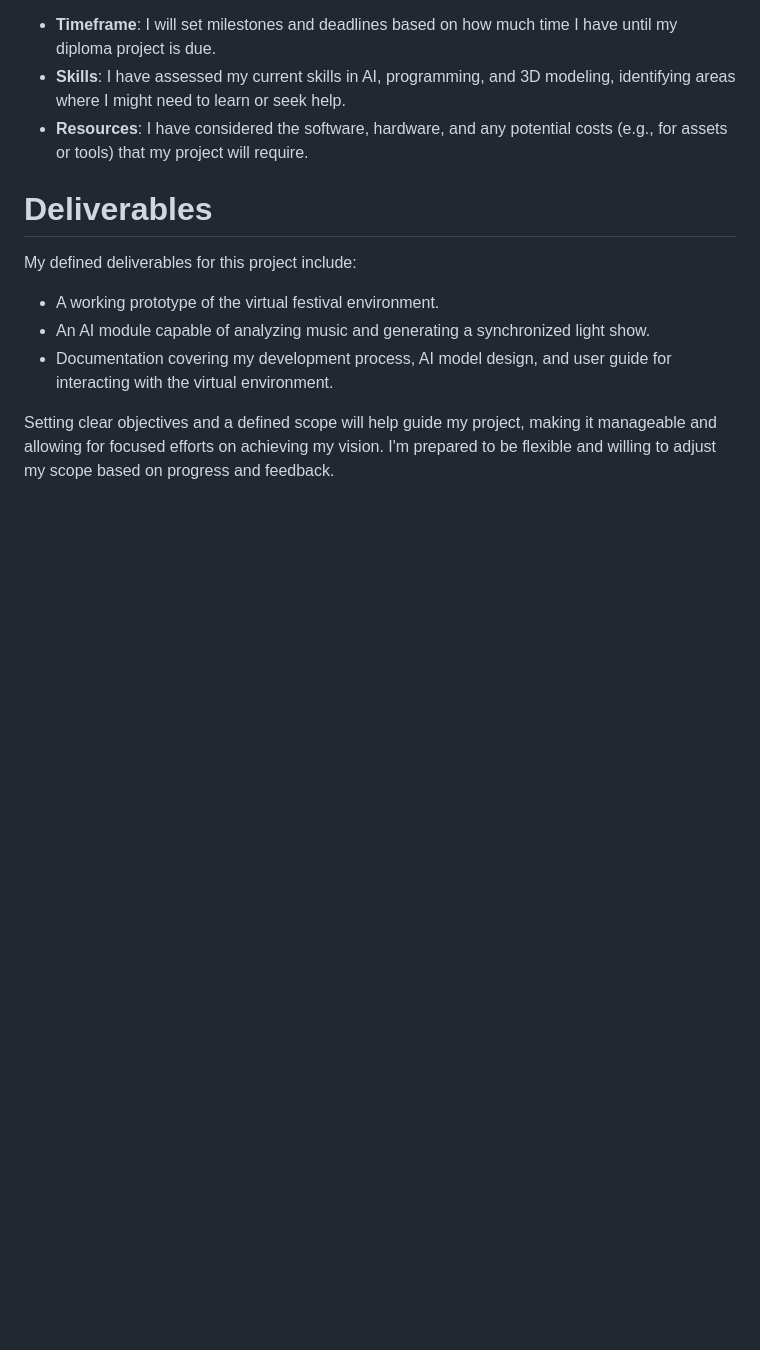
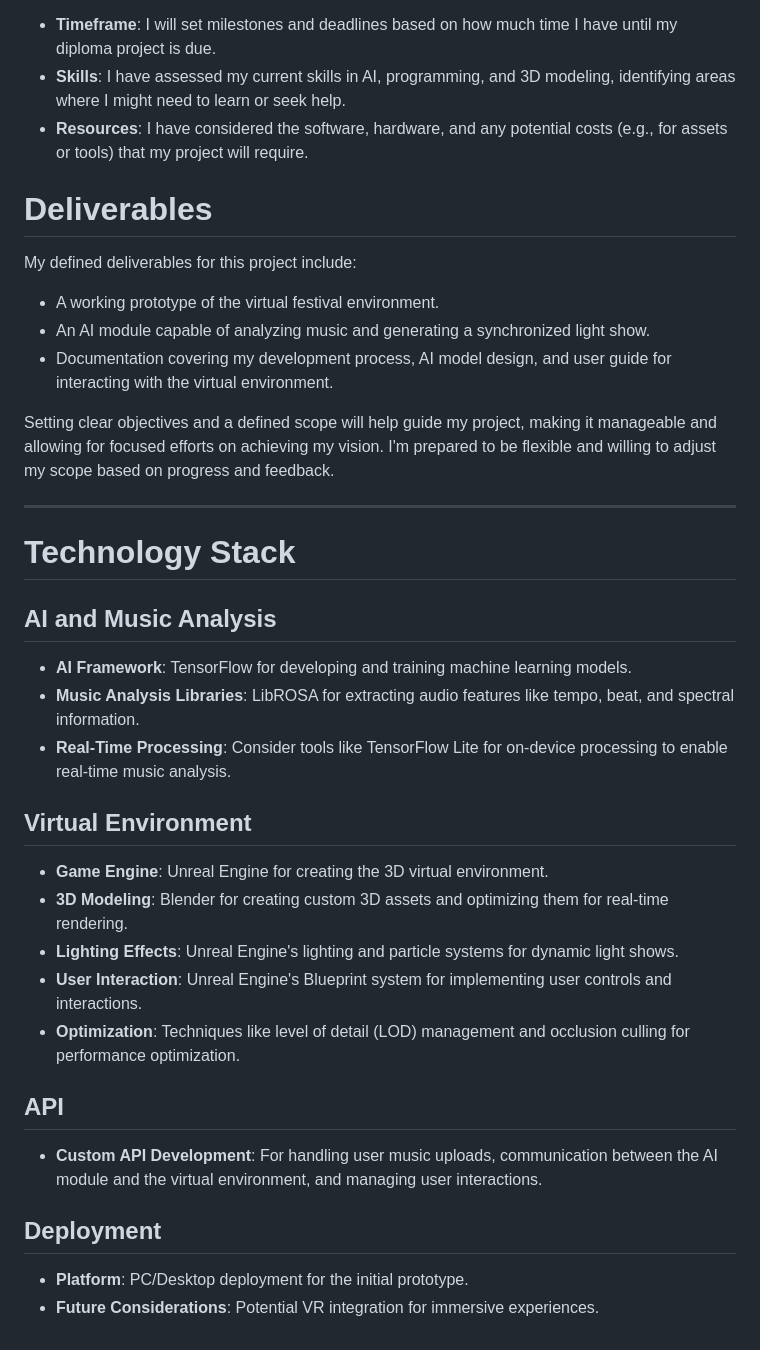
Before and after one commit to RemyCHARLES/Moonshot-Project, a Markdown page: .../Ideas/AuroraBeat.md, the part around the change. Drawn GitHub-style; blank space fills up the shorter version.

```diff
--- a/.../Ideas/AuroraBeat.md
+++ b/.../Ideas/AuroraBeat.md
@@ -41,3 +41,30 @@ My defined deliverables for this project include:
 - Documentation covering my development process, AI model design, and user guide for interacting with the virtual environment.
 
 Setting clear objectives and a defined scope will help guide my project, making it manageable and allowing for focused efforts on achieving my vision. I'm prepared to be flexible and willing to adjust my scope based on progress and feedback.
+
+--------------------
+
+# Technology Stack
+
+## AI and Music Analysis
+
+- **AI Framework**: TensorFlow for developing and training machine learning models.
+- **Music Analysis Libraries**: LibROSA for extracting audio features like tempo, beat, and spectral information.
+- **Real-Time Processing**: Consider tools like TensorFlow Lite for on-device processing to enable real-time music analysis.
+
+## Virtual Environment
+
+- **Game Engine**: Unreal Engine for creating the 3D virtual environment.
+- **3D Modeling**: Blender for creating custom 3D assets and optimizing them for real-time rendering.
+- **Lighting Effects**: Unreal Engine's lighting and particle systems for dynamic light shows.
+- **User Interaction**: Unreal Engine's Blueprint system for implementing user controls and interactions.
+- **Optimization**: Techniques like level of detail (LOD) management and occlusion culling for performance optimization.
+
+## API
+
+- **Custom API Development**: For handling user music uploads, communication between the AI module and the virtual environment, and managing user interactions.
+
+## Deployment
+
+- **Platform**: PC/Desktop deployment for the initial prototype.
+- **Future Considerations**: Potential VR integration for immersive experiences.
```
